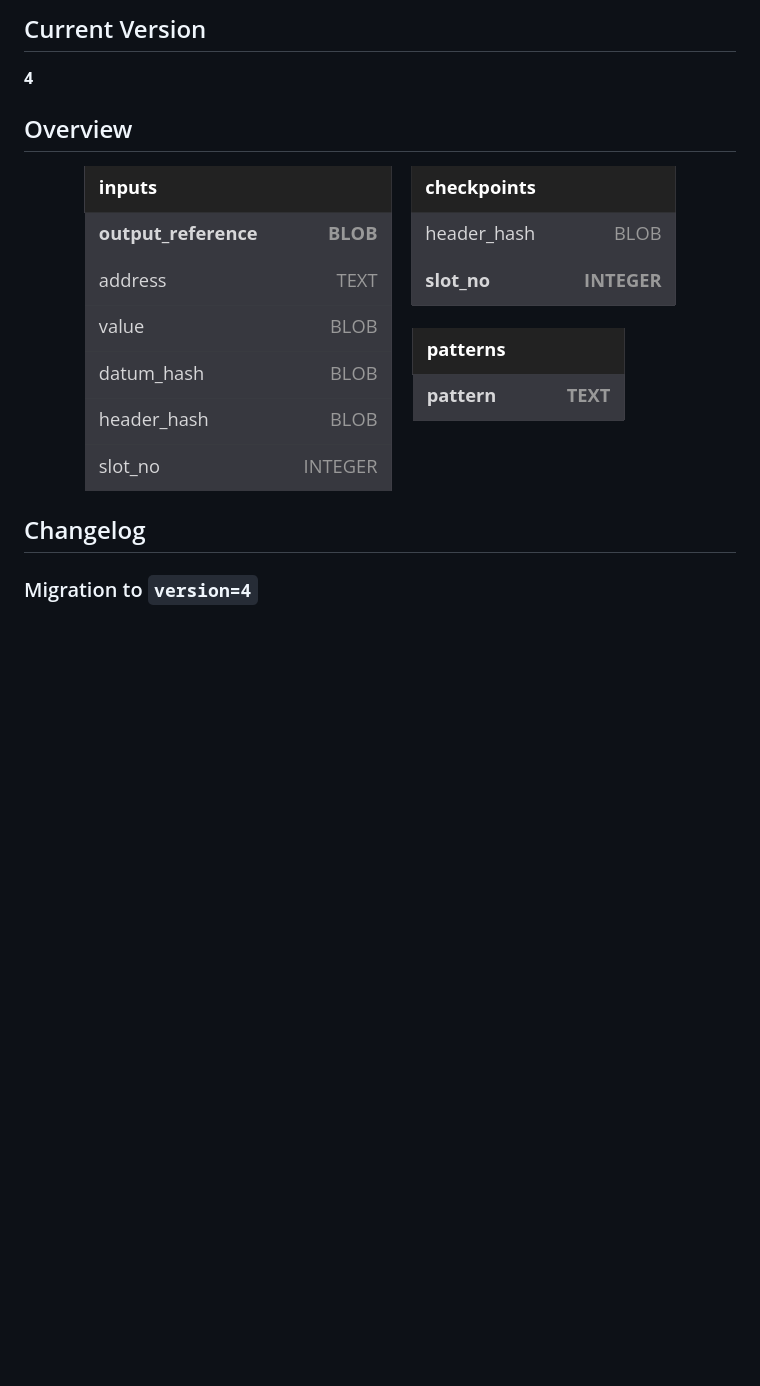
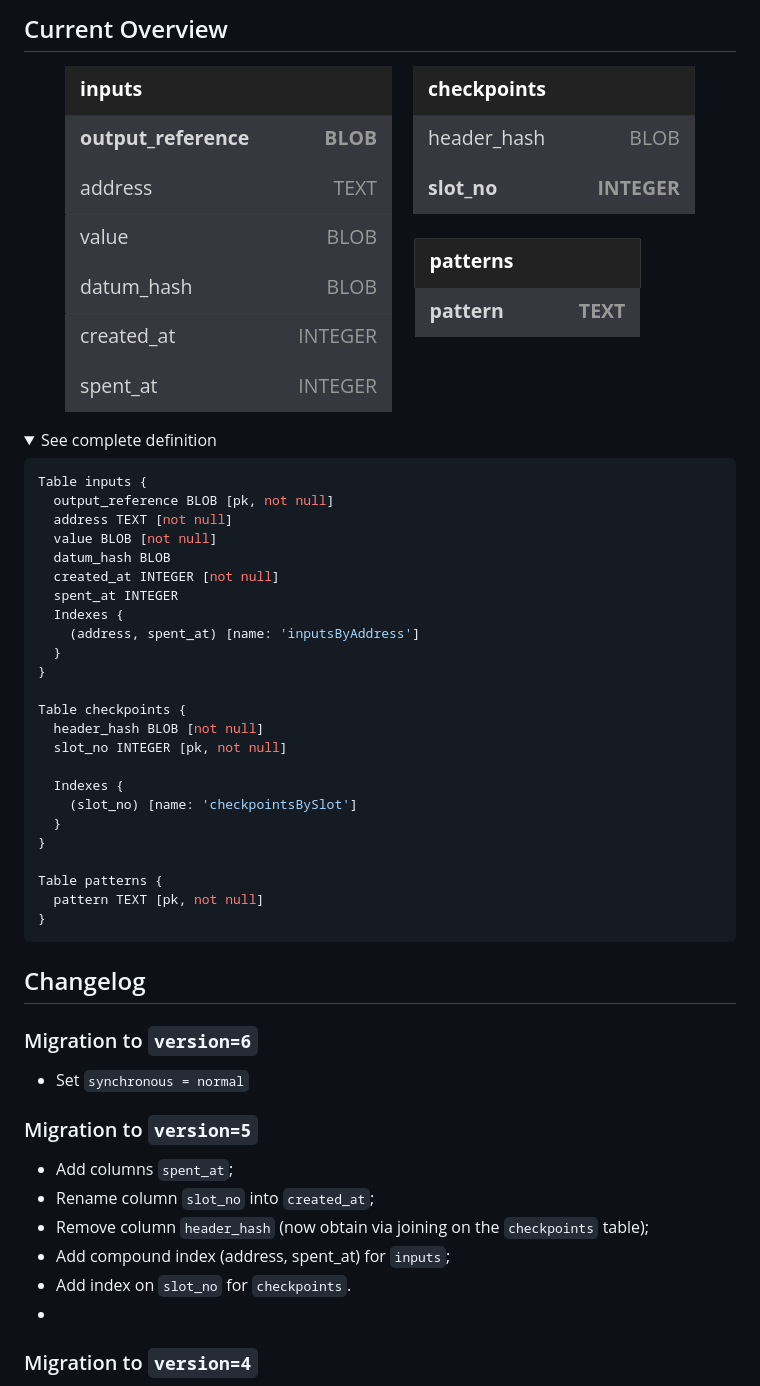
Before and after one commit to CardanoSolutions/kupo, a Markdown page: db/README.md, the part around the change. Drawn GitHub-style; pictures changed too: db/schema.png; folded sections open; blank space fills up the shorter version.

````diff
--- a/db/README.md
+++ b/db/README.md
@@ -1,13 +1,52 @@
-## Current Version
-
-**4**
-
-## Overview
+## Current Overview
 
 <p align="center"><img src="schema.png" alt="database schema" /></p>
 
+<details>
+  <summary>See complete definition</summary>
+
+```sql
+Table inputs {
+  output_reference BLOB [pk, not null]
+  address TEXT [not null]
+  value BLOB [not null]
+  datum_hash BLOB
+  created_at INTEGER [not null]
+  spent_at INTEGER
+  Indexes {
+    (address, spent_at) [name: 'inputsByAddress']
+  }
+}
+
+Table checkpoints {
+  header_hash BLOB [not null]
+  slot_no INTEGER [pk, not null]
+
+  Indexes {
+    (slot_no) [name: 'checkpointsBySlot']
+  }
+}
+
+Table patterns {
+  pattern TEXT [pk, not null]
+}
+```
+</details>
+
 ## Changelog
 
+### Migration to `version=6`
+
+- Set `synchronous = normal`
+
+### Migration to `version=5`
+
+- Add columns `spent_at`;
+- Rename column `slot_no` into `created_at`;
+- Remove column `header_hash` (now obtain via joining on the `checkpoints` table);
+- Add compound index (address, spent_at) for `inputs`;
+- Add index on `slot_no` for `checkpoints`.
+-
 ### Migration to `version=4`
 
 - Removes all matches of mainnet & testnet transactions that failed phase-2 validations and consumed collaterals.
````
Also changed, not shown: 15 other files.
